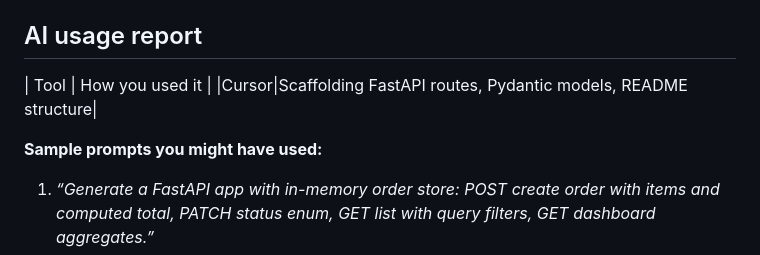
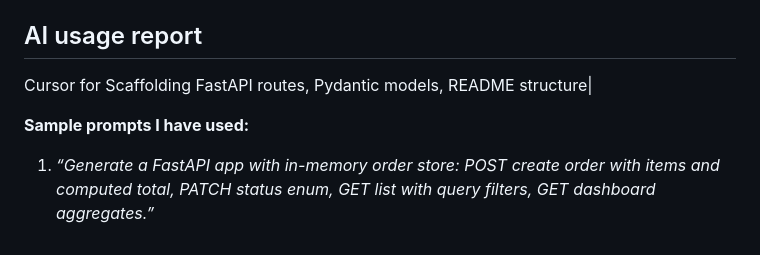
Before and after one commit to Khushbusaifi012/Laundry-Order-Management-System, a Markdown page: README.md, the part around the change. Drawn GitHub-style.

Commit message:
Update AI usage report and sample prompts

```diff
--- a/README.md
+++ b/README.md
@@ -85,10 +85,9 @@ Allowed values: `RECEIVED`, `PROCESSING`, `READY`, `DELIVERED`.
 - **Postman:** import `postman_collection.json` (optional)
 
 ## AI usage report
-| Tool | How you used it |
-|Cursor|Scaffolding FastAPI routes, Pydantic models, README structure|
+Cursor for Scaffolding FastAPI routes, Pydantic models, README structure|
 
-**Sample prompts you might have used:**
+**Sample prompts I have used:**
 
 1. *“Generate a FastAPI app with in-memory order store: POST create order with items and computed total, PATCH status enum, GET list with query filters, GET dashboard aggregates.”*
 2. *“Review this Python code for edge cases: empty items, negative quantity, invalid status.”*
```
